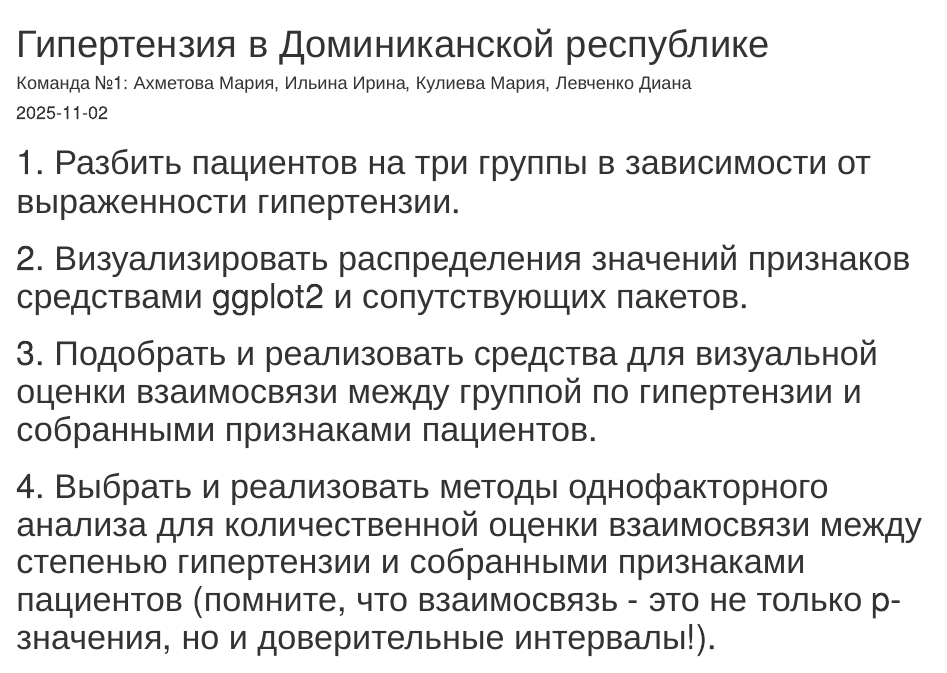
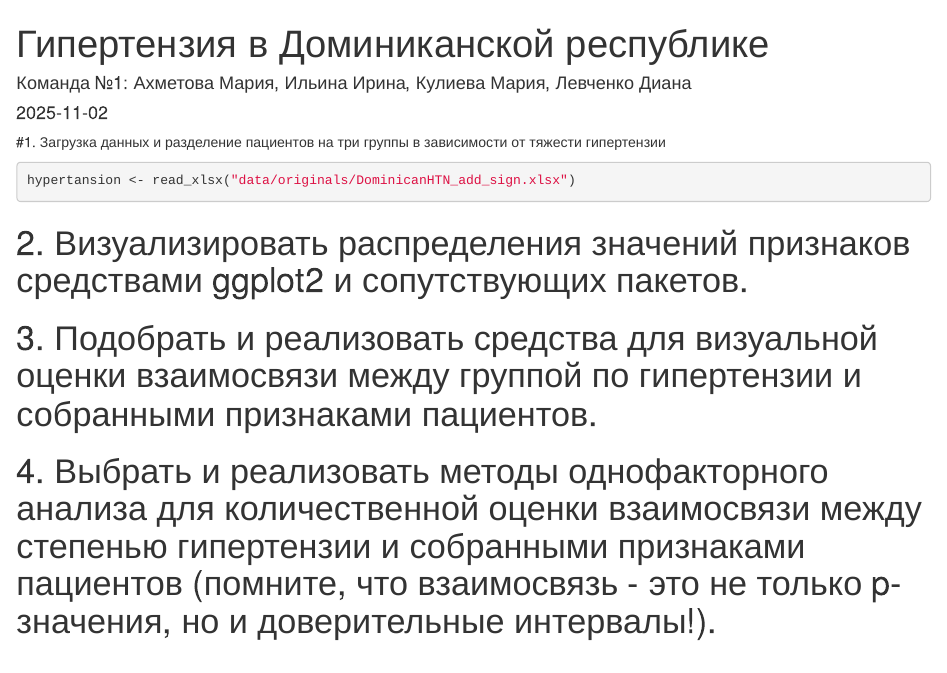
Before and after one commit to Hemofixic/Team1_hypertension, an R Markdown document (Team1_hypertension.Rmd): the page in a window 1100 px wide, from its top. Rendered offline with R 4.5, knitr and Pandoc, with nearby package versions.

Commit message:
Пересохранила и переименовала датасет

````diff
--- a/Team1_hypertension.Rmd
+++ b/Team1_hypertension.Rmd
@@ -13,10 +13,11 @@ library(tidyverse)
 library(readxl)
 ```
 
-# 1. Разбить пациентов на три группы в зависимости от выраженности гипертензии.
+#1. Загрузка данных и разделение пациентов на три группы в зависимости от тяжести гипертензии
 
+```{r hypertension-classification}
+hypertansion <- read_xlsx("data/originals/DominicanHTN_add_sign.xlsx")
 
-```{r}
 
 ```
 
````
Also changed, not shown: data/originals/DominicanHTN_add_sign.xlsx (added).
